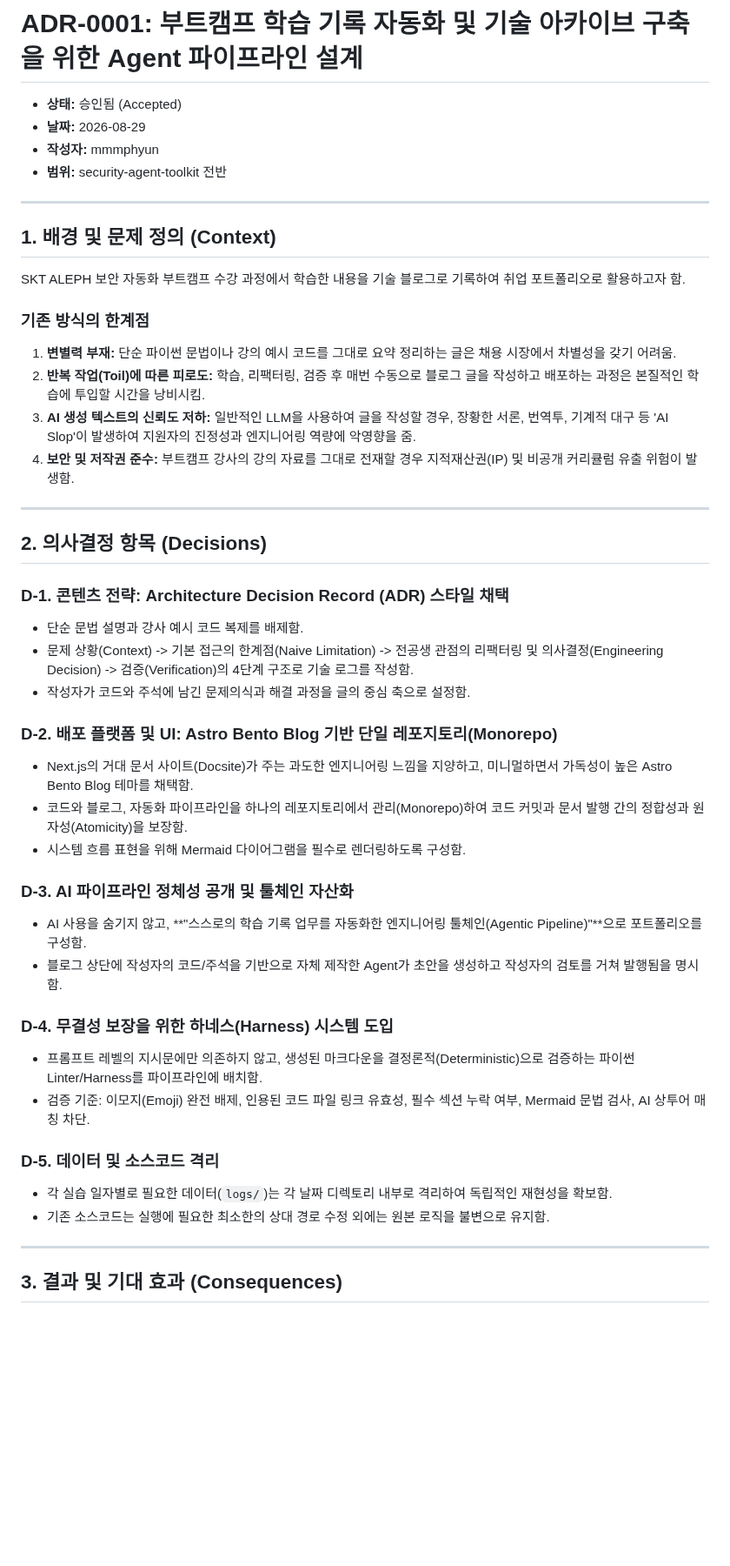
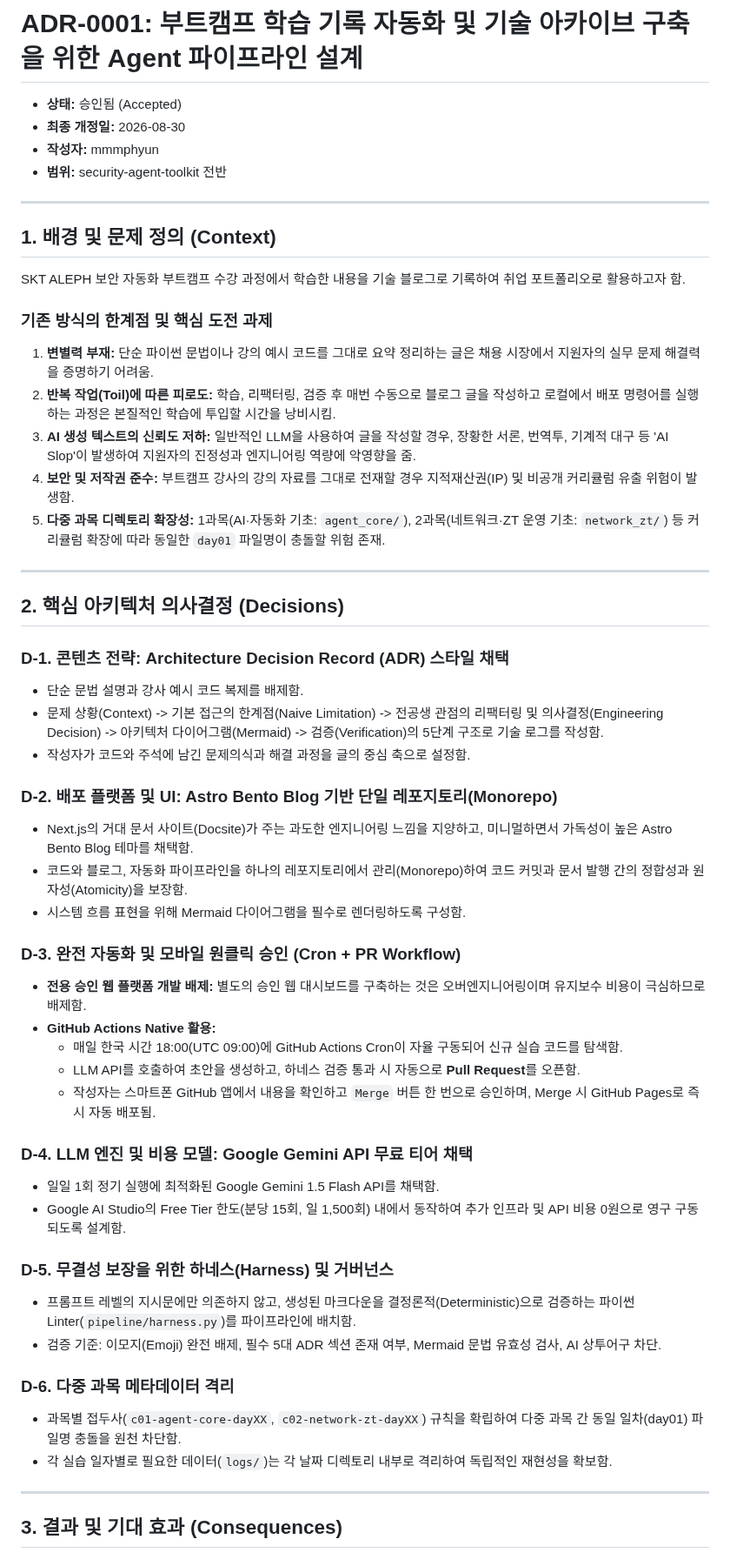
Before and after one commit to mmmphyun/security-agent-toolkit, a Markdown page: docs/adr/0001-devlog-agent-pipeline.md, the part around one of its changes. Shown at 87% size. GitHub-like rendering; blank space fills up the shorter version.

Commit message:
docs(adr): 다중 과목 아키텍처 및 Cron-PR 완전 자동화 의사결정 반영 개편

```diff
--- a/docs/adr/0001-devlog-agent-pipeline.md
+++ b/docs/adr/0001-devlog-agent-pipeline.md
@@ -1,7 +1,7 @@
 # ADR-0001: 부트캠프 학습 기록 자동화 및 기술 아카이브 구축을 위한 Agent 파이프라인 설계
 
 - **상태:** 승인됨 (Accepted)
-- **날짜:** 2026-08-29
+- **최종 개정일:** 2026-08-30
 - **작성자:** mmmphyun
 - **범위:** security-agent-toolkit 전반
 
@@ -11,19 +11,20 @@
 
 SKT ALEPH 보안 자동화 부트캠프 수강 과정에서 학습한 내용을 기술 블로그로 기록하여 취업 포트폴리오로 활용하고자 함.
 
-### 기존 방식의 한계점
-1. **변별력 부재:** 단순 파이썬 문법이나 강의 예시 코드를 그대로 요약 정리하는 글은 채용 시장에서 차별성을 갖기 어려움.
-2. **반복 작업(Toil)에 따른 피로도:** 학습, 리팩터링, 검증 후 매번 수동으로 블로그 글을 작성하고 배포하는 과정은 본질적인 학습에 투입할 시간을 낭비시킴.
+### 기존 방식의 한계점 및 핵심 도전 과제
+1. **변별력 부재:** 단순 파이썬 문법이나 강의 예시 코드를 그대로 요약 정리하는 글은 채용 시장에서 지원자의 실무 문제 해결력을 증명하기 어려움.
+2. **반복 작업(Toil)에 따른 피로도:** 학습, 리팩터링, 검증 후 매번 수동으로 블로그 글을 작성하고 로컬에서 배포 명령어를 실행하는 과정은 본질적인 학습에 투입할 시간을 낭비시킴.
 3. **AI 생성 텍스트의 신뢰도 저하:** 일반적인 LLM을 사용하여 글을 작성할 경우, 장황한 서론, 번역투, 기계적 대구 등 'AI Slop'이 발생하여 지원자의 진정성과 엔지니어링 역량에 악영향을 줌.
 4. **보안 및 저작권 준수:** 부트캠프 강사의 강의 자료를 그대로 전재할 경우 지적재산권(IP) 및 비공개 커리큘럼 유출 위험이 발생함.
+5. **다중 과목 디렉토리 확장성:** 1과목(AI·자동화 기초: `agent_core/`), 2과목(네트워크·ZT 운영 기초: `network_zt/`) 등 커리큘럼 확장에 따라 동일한 `day01` 파일명이 충돌할 위험 존재.
 
 ---
 
-## 2. 의사결정 항목 (Decisions)
+## 2. 핵심 아키텍처 의사결정 (Decisions)
 
 ### D-1. 콘텐츠 전략: Architecture Decision Record (ADR) 스타일 채택
 - 단순 문법 설명과 강사 예시 코드 복제를 배제함.
-- 문제 상황(Context) -> 기본 접근의 한계점(Naive Limitation) -> 전공생 관점의 리팩터링 및 의사결정(Engineering Decision) -> 검증(Verification)의 4단계 구조로 기술 로그를 작성함.
+- 문제 상황(Context) -> 기본 접근의 한계점(Naive Limitation) -> 전공생 관점의 리팩터링 및 의사결정(Engineering Decision) -> 아키텍처 다이어그램(Mermaid) -> 검증(Verification)의 5단계 구조로 기술 로그를 작성함.
 - 작성자가 코드와 주석에 남긴 문제의식과 해결 과정을 글의 중심 축으로 설정함.
 
 ### D-2. 배포 플랫폼 및 UI: Astro Bento Blog 기반 단일 레포지토리(Monorepo)
@@ -31,17 +32,24 @@ SKT ALEPH 보안 자동화 부트캠프 수강 과정에서 학습한 내용을
 - 코드와 블로그, 자동화 파이프라인을 하나의 레포지토리에서 관리(Monorepo)하여 코드 커밋과 문서 발행 간의 정합성과 원자성(Atomicity)을 보장함.
 - 시스템 흐름 표현을 위해 Mermaid 다이어그램을 필수로 렌더링하도록 구성함.
 
-### D-3. AI 파이프라인 정체성 공개 및 툴체인 자산화
-- AI 사용을 숨기지 않고, **"스스로의 학습 기록 업무를 자동화한 엔지니어링 툴체인(Agentic Pipeline)"**으로 포트폴리오를 구성함.
-- 블로그 상단에 작성자의 코드/주석을 기반으로 자체 제작한 Agent가 초안을 생성하고 작성자의 검토를 거쳐 발행됨을 명시함.
+### D-3. 완전 자동화 및 모바일 원클릭 승인 (Cron + PR Workflow)
+- **전용 승인 웹 플랫폼 개발 배제:** 별도의 승인 웹 대시보드를 구축하는 것은 오버엔지니어링이며 유지보수 비용이 극심하므로 배제함.
+- **GitHub Actions Native 활용:**
+  - 매일 한국 시간 18:00(UTC 09:00)에 GitHub Actions Cron이 자율 구동되어 신규 실습 코드를 탐색함.
+  - LLM API를 호출하여 초안을 생성하고, 하네스 검증 통과 시 자동으로 **Pull Request**를 오픈함.
+  - 작성자는 스마트폰 GitHub 앱에서 내용을 확인하고 `Merge` 버튼 한 번으로 승인하며, Merge 시 GitHub Pages로 즉시 자동 배포됨.
 
-### D-4. 무결성 보장을 위한 하네스(Harness) 시스템 도입
-- 프롬프트 레벨의 지시문에만 의존하지 않고, 생성된 마크다운을 결정론적(Deterministic)으로 검증하는 파이썬 Linter/Harness를 파이프라인에 배치함.
-- 검증 기준: 이모지(Emoji) 완전 배제, 인용된 코드 파일 링크 유효성, 필수 섹션 누락 여부, Mermaid 문법 검사, AI 상투어 매칭 차단.
+### D-4. LLM 엔진 및 비용 모델: Google Gemini API 무료 티어 채택
+- 일일 1회 정기 실행에 최적화된 Google Gemini 1.5 Flash API를 채택함.
+- Google AI Studio의 Free Tier 한도(분당 15회, 일 1,500회) 내에서 동작하여 추가 인프라 및 API 비용 0원으로 영구 구동되도록 설계함.
 
-### D-5. 데이터 및 소스코드 격리
+### D-5. 무결성 보장을 위한 하네스(Harness) 및 거버넌스
+- 프롬프트 레벨의 지시문에만 의존하지 않고, 생성된 마크다운을 결정론적(Deterministic)으로 검증하는 파이썬 Linter(`pipeline/harness.py`)를 파이프라인에 배치함.
+- 검증 기준: 이모지(Emoji) 완전 배제, 필수 5대 ADR 섹션 존재 여부, Mermaid 문법 유효성 검사, AI 상투어구 차단.
+
+### D-6. 다중 과목 메타데이터 격리
+- 과목별 접두사(`c01-agent-core-dayXX`, `c02-network-zt-dayXX`) 규칙을 확립하여 다중 과목 간 동일 일차(day01) 파일명 충돌을 원천 차단함.
 - 각 실습 일자별로 필요한 데이터(`logs/`)는 각 날짜 디렉토리 내부로 격리하여 독립적인 재현성을 확보함.
-- 기존 소스코드는 실행에 필요한 최소한의 상대 경로 수정 외에는 원본 로직을 불변으로 유지함.
 
 ---
 
```
Also changed, not shown: other parts of docs/adr/0001-devlog-agent-pipeline.md (+3 -2 lines).
